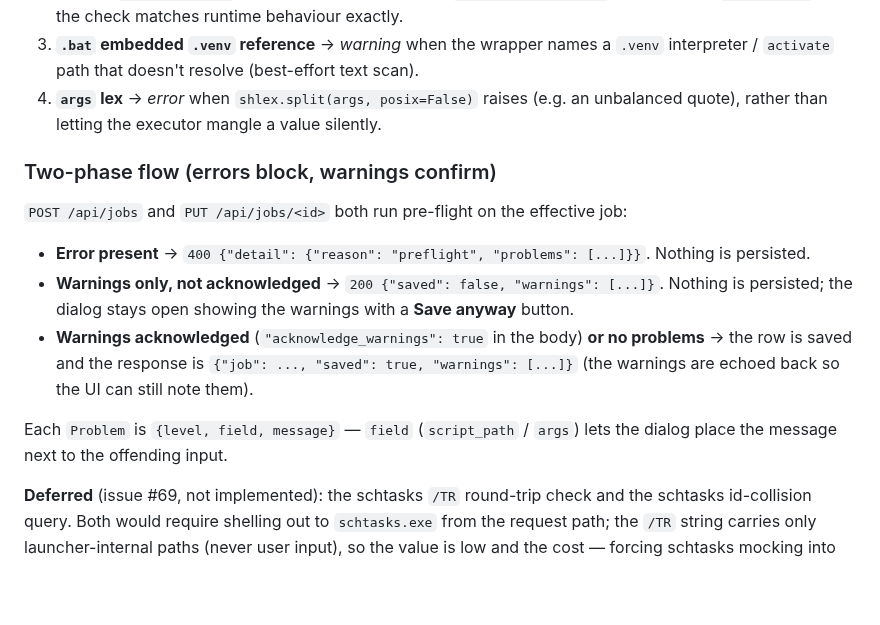
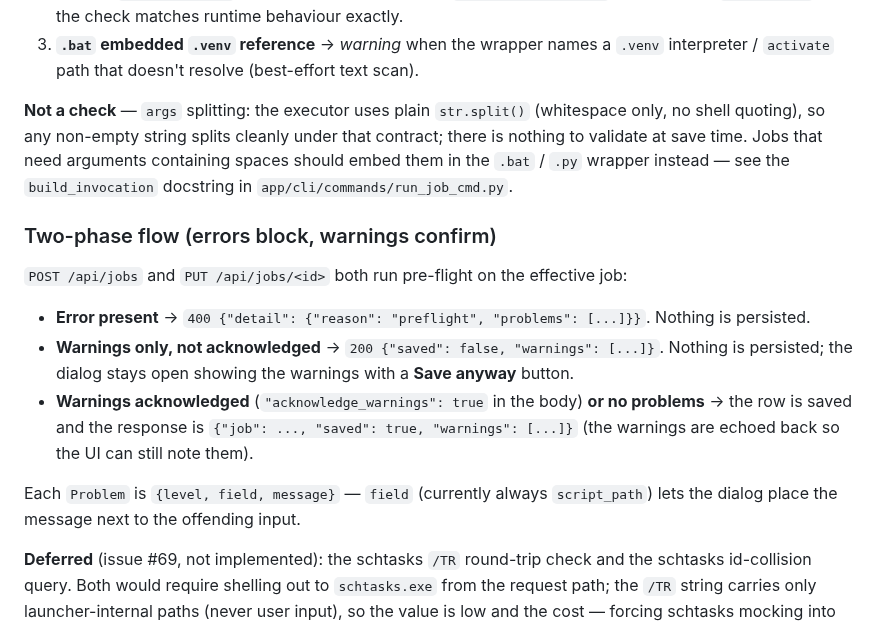
Before and after one commit to ferraroroberto/app-launcher, a Markdown page: docs/jobs-tab.md, the part around the change. Rendered like a GitHub page; blank space fills up the shorter version.

Commit message:
docs: fix jobs-tab pre-flight reference to match shipped checks
- drop the documented args-lex (shlex-based) check that was never
  implemented; src/jobs_preflight.py only ever appends 3 problems
- note the actual args-splitting contract (plain str.split, nothing
  to validate at save time) instead
- update the Problem.field enumeration now that 'args' is never
  produced

```diff
--- a/docs/jobs-tab.md
+++ b/docs/jobs-tab.md
@@ -315,7 +315,8 @@ Checks performed:
 1. **`script_path` exists** → *error* if the file is missing (the single most common authoring mistake).
 2. **`.py` venv walk-up** → *warning* when no ancestor `.venv\Scripts\python.exe` is found; the executor will fall back to `sys.executable`. Mirrors the executor's own `resolve_venv_python` (now living in `src/jobs.py`) so the check matches runtime behaviour exactly.
 3. **`.bat` embedded `.venv` reference** → *warning* when the wrapper names a `.venv` interpreter / `activate` path that doesn't resolve (best-effort text scan).
-4. **`args` lex** → *error* when `shlex.split(args, posix=False)` raises (e.g. an unbalanced quote), rather than letting the executor mangle a value silently.
+
+**Not a check** — `args` splitting: the executor uses plain `str.split()` (whitespace only, no shell quoting), so any non-empty string splits cleanly under that contract; there is nothing to validate at save time. Jobs that need arguments containing spaces should embed them in the `.bat` / `.py` wrapper instead — see the `build_invocation` docstring in `app/cli/commands/run_job_cmd.py`.
 
 ### Two-phase flow (errors block, warnings confirm)
 
@@ -325,7 +326,7 @@ Checks performed:
 - **Warnings only, not acknowledged** → `200 {"saved": false, "warnings": [...]}`. Nothing is persisted; the dialog stays open showing the warnings with a **Save anyway** button.
 - **Warnings acknowledged** (`"acknowledge_warnings": true` in the body) **or no problems** → the row is saved and the response is `{"job": ..., "saved": true, "warnings": [...]}` (the warnings are echoed back so the UI can still note them).
 
-Each `Problem` is `{level, field, message}` — `field` (`script_path` / `args`) lets the dialog place the message next to the offending input.
+Each `Problem` is `{level, field, message}` — `field` (currently always `script_path`) lets the dialog place the message next to the offending input.
 
 **Deferred** (issue #69, not implemented): the schtasks `/TR` round-trip check and the schtasks id-collision query. Both would require shelling out to `schtasks.exe` from the request path; the `/TR` string carries only launcher-internal paths (never user input), so the value is low and the cost — forcing schtasks mocking into every create test — is high.
 
```
